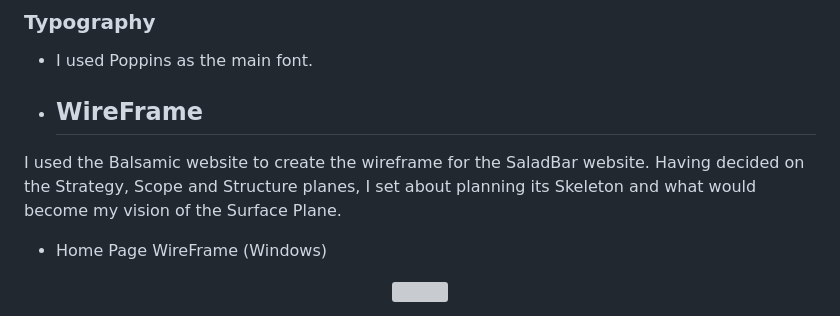
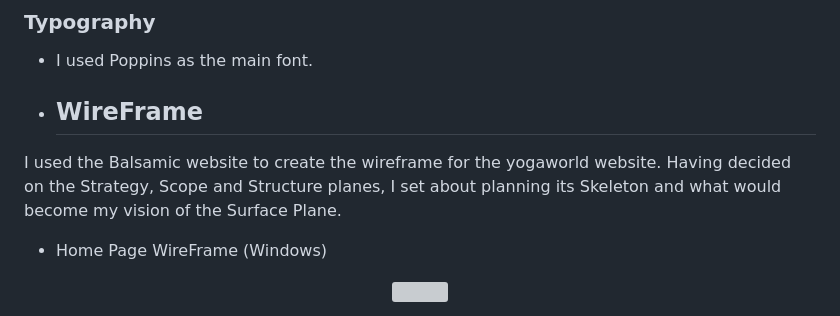
Before and after one commit to martinobodo/Project-1_P1, a Markdown page: README.md, the part around the change. Rendered like a GitHub page; grey boxes are pictures that could not be loaded.

```diff
--- a/README.md
+++ b/README.md
@@ -31,7 +31,7 @@ Yogaworld is a fictional Yoga Studio that provides Yoga classes for the people o
 ### Typography
 + I used Poppins as the main font.
 + ## WireFrame
-I used the Balsamic website to create the wireframe for the SaladBar website. Having decided on the Strategy, Scope and Structure planes, I set about planning its Skeleton and what would become my vision of the Surface Plane.
+I used the Balsamic website to create the wireframe for the yogaworld website. Having decided on the Strategy, Scope and Structure planes, I set about planning its Skeleton and what would become my vision of the Surface Plane.
 * Home Page WireFrame (Windows)
 <p align="center">
 <img src="documentation/balsamiq-home-page.png" width="200"></p>
```
